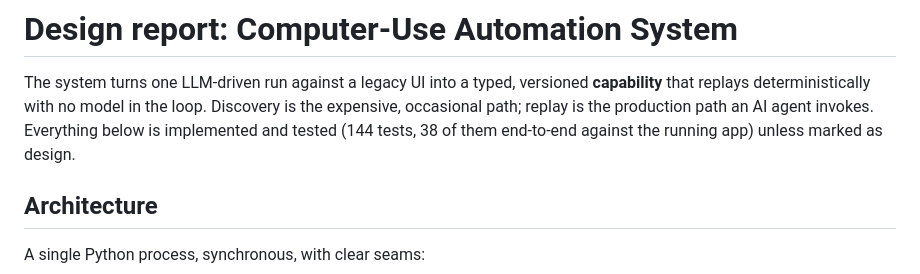
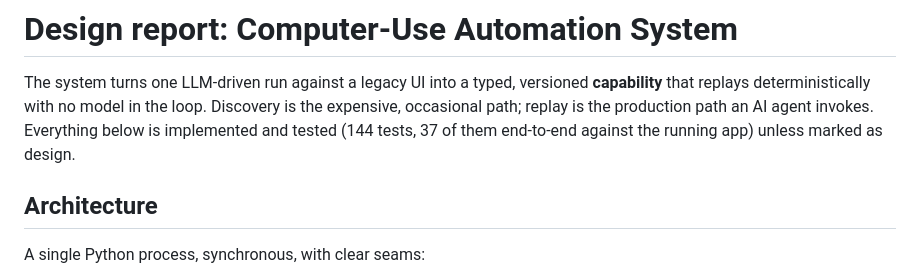
Before and after one commit to abiramit0302-ship-it/computer-use-automation-abirami, a Markdown page: REPORT.md, the part around one of its changes. Rendered like a GitHub page.

Commit message:
Correct live test count in report

```diff
--- a/REPORT.md
+++ b/REPORT.md
@@ -3,7 +3,7 @@
 The system turns one LLM-driven run against a legacy UI into a typed, versioned
 **capability** that replays deterministically with no model in the loop. Discovery is the
 expensive, occasional path; replay is the production path an AI agent invokes. Everything
-below is implemented and tested (144 tests, 38 of them end-to-end against the running app) unless marked as design.
+below is implemented and tested (144 tests, 37 of them end-to-end against the running app) unless marked as design.
 
 ## Architecture
 
```
Also changed, not shown: other parts of REPORT.md (+1 -1 lines).
